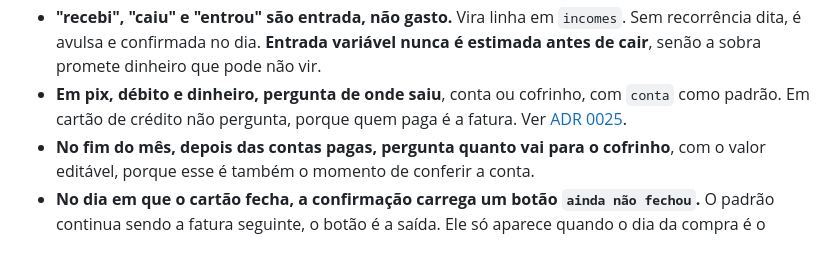
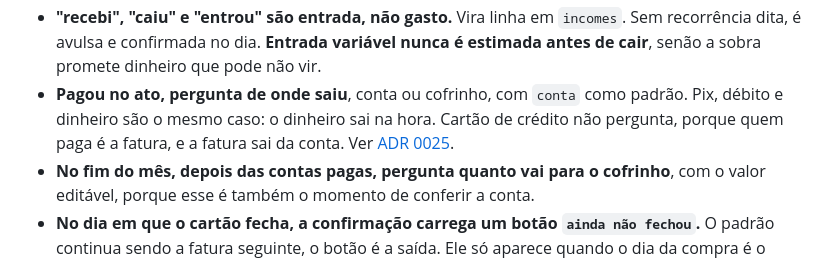
Before and after one commit to maristaubs/sobra, a Markdown page: docs/CONVENTIONS.md, the part around the change. GitHub-like rendering.

```diff
--- a/docs/CONVENTIONS.md
+++ b/docs/CONVENTIONS.md
@@ -235,9 +235,10 @@ Regras fixas do prompt:
   `incomes`. Sem recorrência dita, é avulsa e confirmada no dia. **Entrada
   variável nunca é estimada antes de cair**, senão a sobra promete dinheiro que
   pode não vir.
-- **Em pix, débito e dinheiro, pergunta de onde saiu**, conta ou cofrinho, com
-  `conta` como padrão. Em cartão de crédito não pergunta, porque quem paga é a
-  fatura. Ver [ADR 0025](DECISIONS.md).
+- **Pagou no ato, pergunta de onde saiu**, conta ou cofrinho, com `conta` como
+  padrão. Pix, débito e dinheiro são o mesmo caso: o dinheiro sai na hora. Cartão
+  de crédito não pergunta, porque quem paga é a fatura, e a fatura sai da conta.
+  Ver [ADR 0025](DECISIONS.md).
 - **No fim do mês, depois das contas pagas, pergunta quanto vai para o
   cofrinho**, com o valor editável, porque esse é também o momento de conferir a
   conta.
```
Also changed, not shown: docs/SCHEMA.md (+4 -3 lines).
